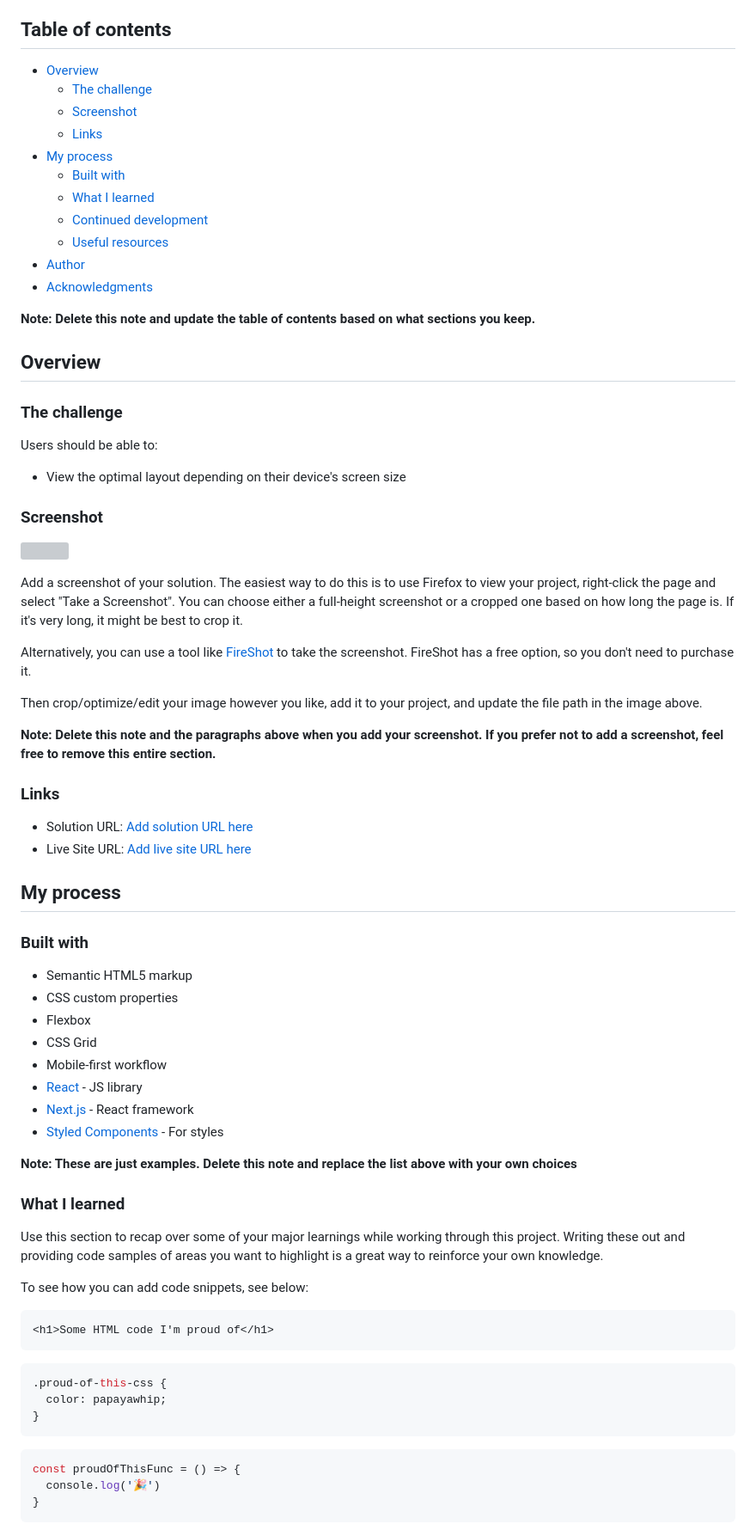
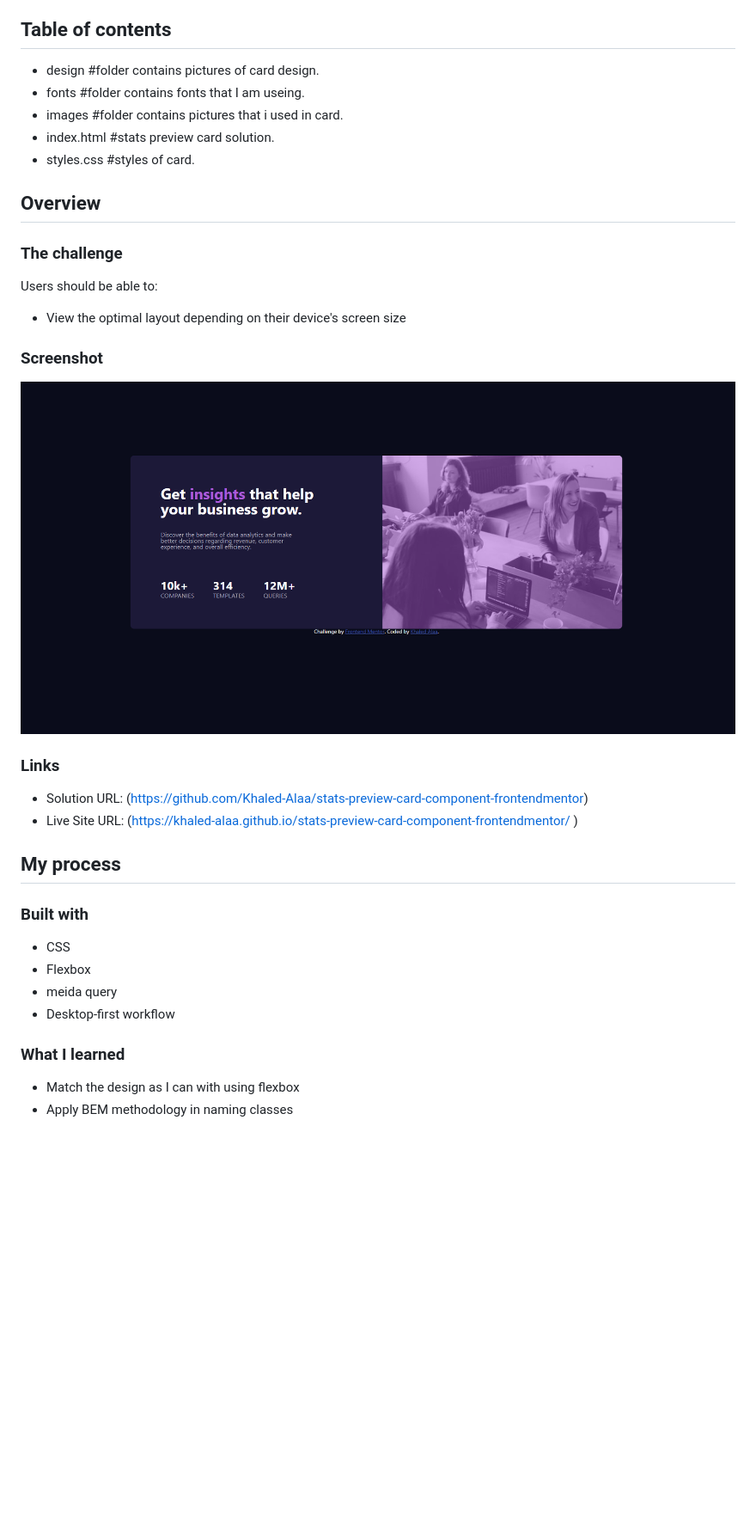
Before and after one commit to Khaled-Alaa/stats-preview-card-component-frontendmentor, a Markdown page: README-template.md, the part around the change printed below. Shown: that part at 86% size. GitHub-like rendering; pictures changed too: screenshot.PNG (added); blank space fills up the shorter version; grey boxes are pictures that could not be loaded.

Commit message:
add fonts folder modify readme file

````diff
--- a/README-template.md
+++ b/README-template.md
@@ -4,19 +4,11 @@ This is a solution to the [Stats preview card component challenge on Frontend Me
 
 ## Table of contents
 
-- [Overview](#overview)
-  - [The challenge](#the-challenge)
-  - [Screenshot](#screenshot)
-  - [Links](#links)
-- [My process](#my-process)
-  - [Built with](#built-with)
-  - [What I learned](#what-i-learned)
-  - [Continued development](#continued-development)
-  - [Useful resources](#useful-resources)
-- [Author](#author)
-- [Acknowledgments](#acknowledgments)
-
-**Note: Delete this note and update the table of contents based on what sections you keep.**
+- design #folder contains pictures of card design.
+- fonts #folder contains fonts that I am useing.
+- images #folder contains pictures that i used in card.
+- index.html #stats preview card solution.
+- styles.css #styles of card.
 
 ## Overview
 
@@ -28,53 +20,26 @@ Users should be able to:
 
 ### Screenshot
 
-![](./screenshot.jpg)
-
-Add a screenshot of your solution. The easiest way to do this is to use Firefox to view your project, right-click the page and select "Take a Screenshot". You can choose either a full-height screenshot or a cropped one based on how long the page is. If it's very long, it might be best to crop it.
-
-Alternatively, you can use a tool like [FireShot](https://getfireshot.com/) to take the screenshot. FireShot has a free option, so you don't need to purchase it.
-
-Then crop/optimize/edit your image however you like, add it to your project, and update the file path in the image above.
-
-**Note: Delete this note and the paragraphs above when you add your screenshot. If you prefer not to add a screenshot, feel free to remove this entire section.**
+![](./screenshot.PNG)
 
 ### Links
 
-- Solution URL: [Add solution URL here](https://your-solution-url.com)
-- Live Site URL: [Add live site URL here](https://your-live-site-url.com)
+- Solution URL: (https://github.com/Khaled-Alaa/stats-preview-card-component-frontendmentor)
+- Live Site URL: (https://khaled-alaa.github.io/stats-preview-card-component-frontendmentor/
+)
 
 ## My process
 
 ### Built with
 
-- Semantic HTML5 markup
-- CSS custom properties
+- CSS
 - Flexbox
-- CSS Grid
-- Mobile-first workflow
-- [React](https://reactjs.org/) - JS library
-- [Next.js](https://nextjs.org/) - React framework
-- [Styled Components](https://styled-components.com/) - For styles
+- meida query
+- Desktop-first workflow
 
-**Note: These are just examples. Delete this note and replace the list above with your own choices**
 
 ### What I learned
 
-Use this section to recap over some of your major learnings while working through this project. Writing these out and providing code samples of areas you want to highlight is a great way to reinforce your own knowledge.
+- Match the design as I can with using flexbox
+- Apply BEM methodology in naming classes
 
-To see how you can add code snippets, see below:
-
-```html
-<h1>Some HTML code I'm proud of</h1>
-```
-```css
-.proud-of-this-css {
-  color: papayawhip;
-}
-```
-```js
-const proudOfThisFunc = () => {
-  console.log('🎉')
-}
-```
-
````
Also changed, not shown: other parts of README-template.md (+3 -27 lines), 5 other files.
